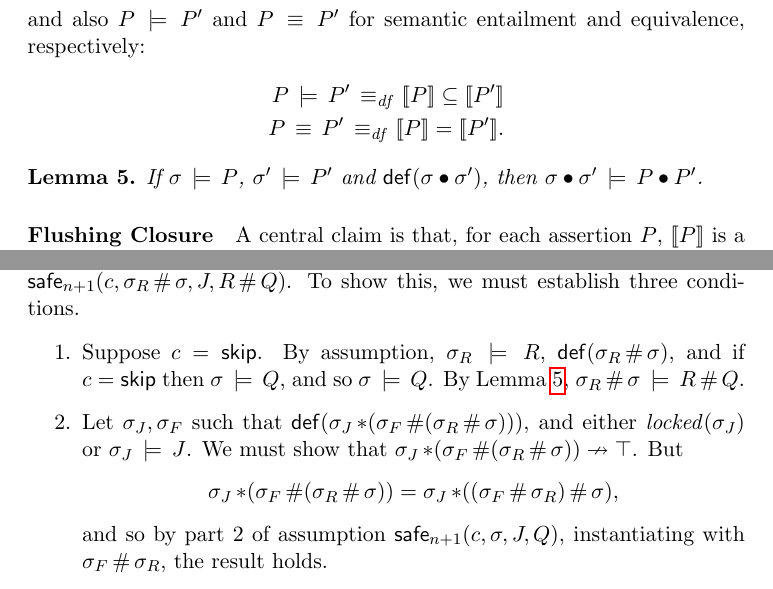
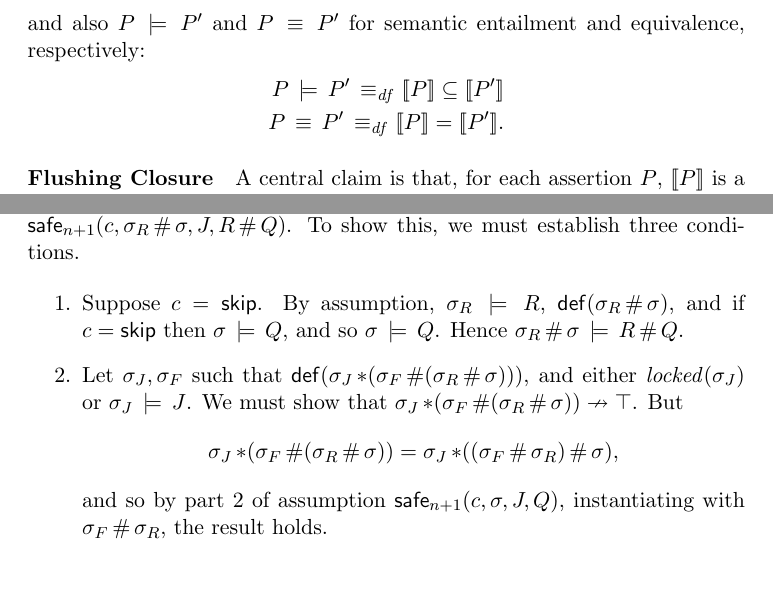
Before and after one commit to iwehrman/Weak-Memory-Local-Reasoning, a LaTeX thesis (dissertation.tex): two parts of pages 26 and 34 of 38, joined at a grey line, cut so that both start at the same text. Compiled offline with pdfLaTeX.

Commit message:
remove a reference to a lemma that is obvious in the abstract model

```diff
--- a/dissertation.tex
+++ b/dissertation.tex
@@ -595,11 +595,6 @@ The full satisfaction relation is then defined as follows: \[ \sigma \sentails P
 	P \sequiv P' \iffdef \pred{P} = \pred{P'}.
 \end{align*}
 
-\begin{lemma}
-	\label{lem:separation-satisfaction}
-	If $\sigma \sentails P$, $\sigma' \sentails P'$ and $\defined{\sigma \bullet \sigma'}$, then $\sigma \bullet \sigma' \sentails P \bullet P'$.
-\end{lemma}
-
 % \begin{proof}
 % 	By definition of the satisfaction relation, $\sigma \refines \sigma_1 \pjoin \sigma_2$ for some $\sigma_1,\sigma_2 \in \presat{P}$, and $\sigma' \refines \sigma'_1 \pjoin \sigma'_2$ for some $\sigma'_1,\sigma'_2 \in \presat{P'}$. By Lemma~\ref{foo}, $\sigma \bullet \sigma' \refines (\sigma_1 \bullet \sigma'_1) \pjoin (\sigma_2 \bullet \sigma'_2)$.
 % \end{proof}
@@ -860,7 +855,7 @@ The daring rules may be needed to reason about, e.g., x86 spinlock implementatio
 	$\safe{n+1}{c,\sigma_R \fhash \sigma,J,R \fhash Q}$. To show this, we must establish three conditions.
 
 	\begin{enumerate}
-		\item Suppose $c = \cskip$. By assumption, $\sigma_R \sentails R$, $\defined{\sigma_R \fhash \sigma}$, and if $c = \cskip$ then $\sigma \sentails Q$, and so $\sigma \sentails Q$. By Lemma~\ref{lem:separation-satisfaction}, $\sigma_R \fhash \sigma \sentails R \fhash Q$.
+		\item Suppose $c = \cskip$. By assumption, $\sigma_R \sentails R$, $\defined{\sigma_R \fhash \sigma}$, and if $c = \cskip$ then $\sigma \sentails Q$, and so $\sigma \sentails Q$. Hence $\sigma_R \fhash \sigma \sentails R \fhash Q$.
 
 		\item Let $\sigma_J,\sigma_F$ such that $\defined{\sigma_J \fsep (\sigma_F \fhash (\sigma_R \fhash \sigma))}$, and either $\locked{\sigma_J}$ or $\sigma_J \sentails J$. We must show that $\sigma_J \fsep (\sigma_F \fhash (\sigma_R \fhash \sigma)) \nrightarrow \top$. But \[ \sigma_J \fsep (\sigma_F \fhash (\sigma_R \fhash \sigma)) = \sigma_J \fsep ((\sigma_F \fhash \sigma_R) \fhash \sigma),\] and so by part 2 of assumption $\safe{n+1}{c,\sigma,J,Q}$, instantiating with $\sigma_F \fhash \sigma_R$, the result holds.
 
```
